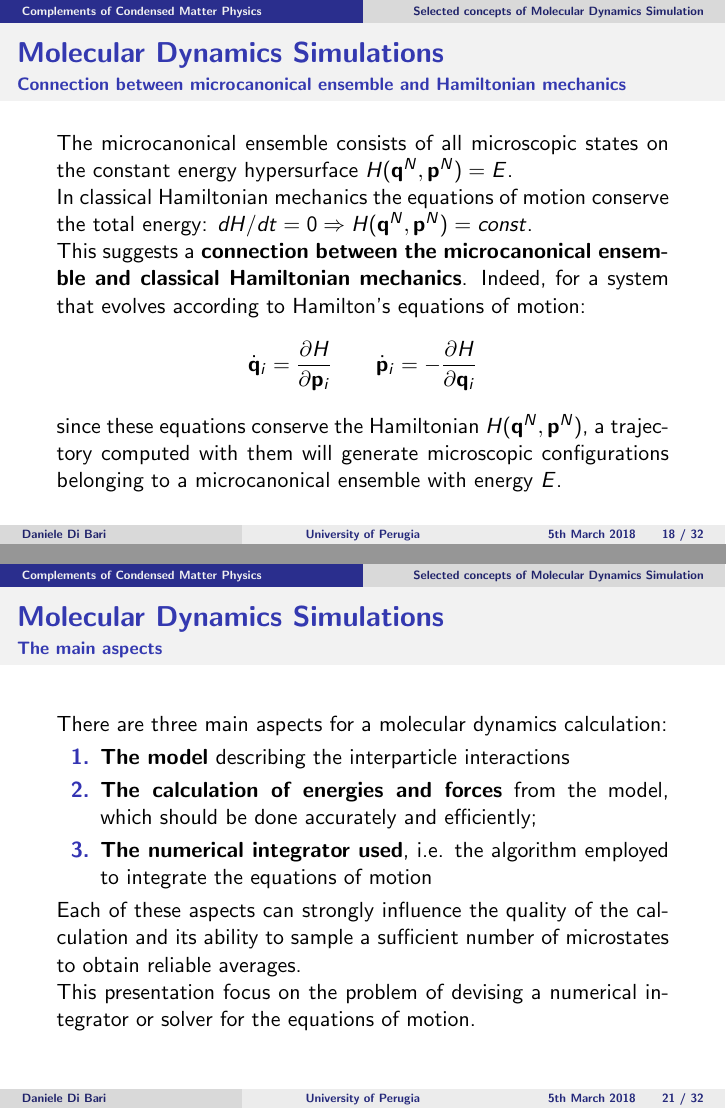
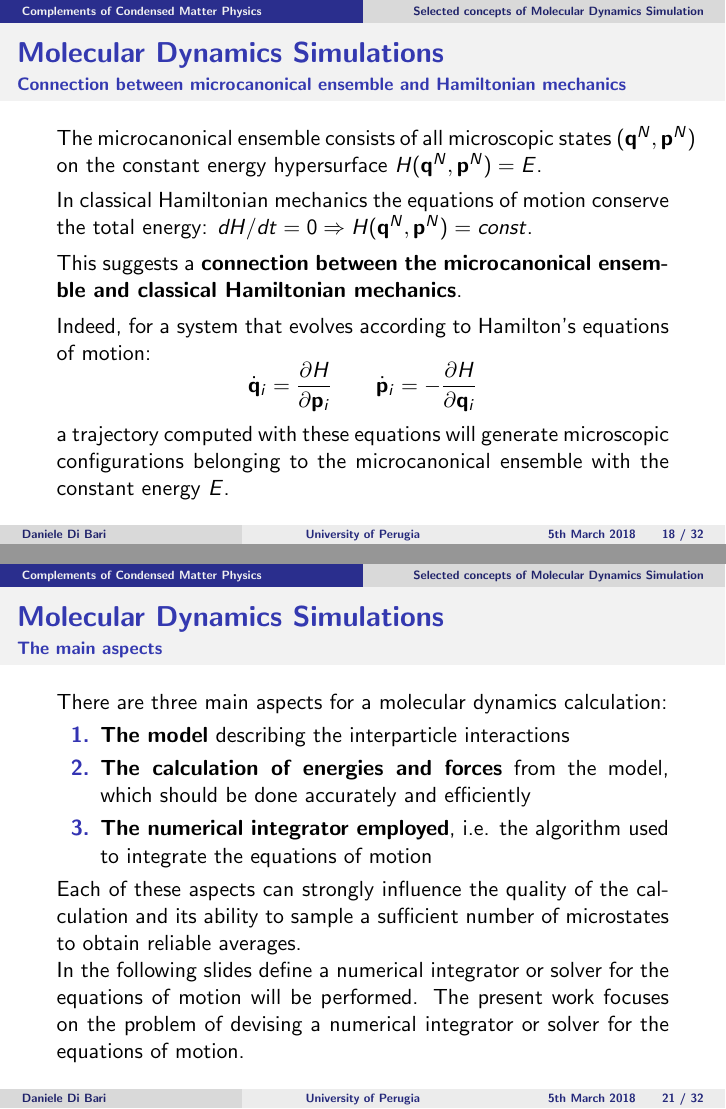
Before and after one commit to DanieleDiBari/Selected_concepts_of_Molecular_Dynamics_Simulation, LaTeX slides (MDS-A_brief_intro.tex): pages 18 and 21 of 33, joined at a grey line. Compiled offline with pdfLaTeX.

Commit message:
Fixed some errors and made the first slide

```diff
--- a/MDS-A_brief_intro.tex
+++ b/MDS-A_brief_intro.tex
@@ -133,7 +133,7 @@
 \setbeamertemplate{title page}
 {
 	\shadowcolor{white!30!black}
-	\vspace{2.25cm}
+	\vspace{0.75cm}
 
 	\hbox{
 		\begin{beamercolorbox}[wd=.04\textwidth]{white}\end{beamercolorbox}%
@@ -145,8 +145,15 @@
    			\vspace*{0.05cm}
 			\shadowtext{\textcolor{white}{\emph{\large \insertsubtitle}}}
   		\end{beamercolorbox}%
+
+
  	}
 
+ 	\vspace{0.2cm}
+
+    \begin{center}
+  		  		\includegraphics[width=0.8\textwidth,keepaspectratio]{zoom-03.png}
+  	\end{center}
 %    \begin{colorbox}{darkblue}{ \parbox{0.8\paperwidth}{
 %    	\shadowtext{\textcolor{white}{\textbf{\footnotesize{ }}}}
 %
@@ -164,10 +171,7 @@
 %
    	\vspace{1.5cm}
 
-	\titlepagetext{lightgray}{The general particle physics}\\
-	\titlepagetext{lightgray}{experiment in space, on board}\\
-	\titlepagetext{gray}{the International Space Station}\\
-	\titlepagetext{gray}{since 19th May 2011.}
+
 }
 
 % colors
@@ -701,20 +705,40 @@
 	\framesubtitle{Connection between microcanonical ensemble and Hamiltonian mechanics}
 	\justifying
 
-	The microcanonical ensemble consists of all microscopic states on the constant energy hypersurface
+	The microcanonical ensemble consists of all microscopic states $ ( \bold{q}^N, \bold{p}^N )$ on the constant energy hypersurface
 	$H ( \bold{q}^N, \bold{p}^N ) = E$.
+
+	\vspace*{0.15cm}
 
 	In classical Hamiltonian mechanics the equations of motion conserve the total energy:
 	$dH/dt = 0 \Rightarrow H ( \bold{q}^N, \bold{p}^N ) = const$.
 
+	\vspace*{0.15cm}
+
 	This suggests a \textbf{connection between the microcanonical ensemble and classical Hamiltonian mechanics}.
+
+	\vspace*{0.15cm}
+
 	Indeed, for a system that evolves according to Hamilton's equations of motion:
 	\begin{equation*}
 		\dot{\bold{q}}_i = \frac{\partial H}{\partial \bold{p}_i} \quad \quad \dot{\bold{p}}_i = - \frac{\partial H}{\partial \bold{q}_i}
 	\end{equation*}
 
-	since these equations conserve the Hamiltonian $H ( \bold{q}^N, \bold{p}^N )$, a trajectory computed with them will generate
-	microscopic configurations belonging to a microcanonical ensemble with energy $E$.
+	a trajectory computed with these equations will generate microscopic configurations belonging to the microcanonical ensemble with
+	the constant energy $E$.
+
+%	\begin{block}{\small{A consequence of this connection}}\justifying
+%	\small{
+%		Imagine a system that evolves according to Hamilton's equations of motion:
+%		\begin{equation*}
+%			\dot{\bold{q}}_i = \frac{\partial H}{\partial \bold{p}_i} \quad \quad \dot{\bold{p}}_i = - \frac{\partial H}{\partial \bold{q}_i}
+%		\end{equation*}
+%
+%		Since the equations of motion conserve the Hamiltonian $H ( \bold{q}^N, \bold{p}^N )$, a trajectory computed with these
+%		equations will generate microscopic configurations belonging to a microcanonical ensemble with energy $E$.
+%	}
+%	\end{block}
+%
 
 \end{frame}
 
@@ -790,14 +814,15 @@
 
 	\begin{enumerate}\justifying
 		\item \textbf{The model} describing the interparticle interactions
-		\item \textbf{The calculation of energies and forces} from the model, which should be done accurately and efficiently;
-		\item \textbf{The numerical integrator used}, i.e. the algorithm employed to integrate the equations of motion
+		\item \textbf{The calculation of energies and forces} from the model, which should be done accurately and efficiently
+		\item \textbf{The numerical integrator employed}, i.e. the algorithm used to integrate the equations of motion
 	\end{enumerate}
 
 	Each of these aspects can strongly influence the quality of the calculation and its ability to sample a sufficient number of microstates to
 	obtain reliable averages.
 
-	This presentation focus on the problem of devising a numerical integrator or solver for the equations of motion.
+	In the following slides define a numerical integrator or solver for the equations of motion will be performed.
+	The present work focuses on the problem of devising a numerical integrator or solver for the equations of motion.
 
 \end{frame}
 
```
Also changed, not shown: Images/zoom-01.png (added), Images/zoom-02.png (added), Images/zoom-03.png (added), MDS-A_brief_intro.tex (8 more changed lines).
